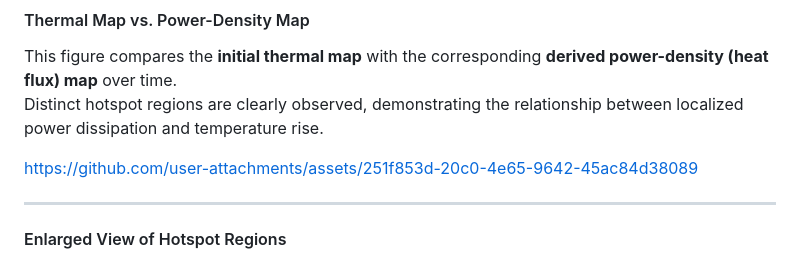
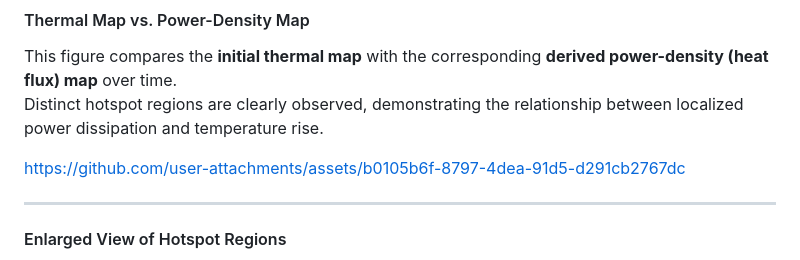
Before and after one commit to sheldonucr/commercial_thermal_map_dataset, a Markdown page: README.md, the part around the change. GitHub-like rendering.

Commit message:
Change thermal map link in README.md
Updated the link for the thermal map vs power density comparison.

```diff
--- a/README.md
+++ b/README.md
@@ -89,7 +89,10 @@ This figure compares the **initial thermal map** with the corresponding **derive
 Distinct hotspot regions are clearly observed, demonstrating the relationship between localized power dissipation and temperature rise.
 
 <!-- Thermal map vs power density -->
-https://github.com/user-attachments/assets/251f853d-20c0-4e65-9642-45ac84d38089
+<!-- https://github.com/user-attachments/assets/251f853d-20c0-4e65-9642-45ac84d38089 -->
+https://github.com/user-attachments/assets/b0105b6f-8797-4dea-91d5-d291cb2767dc
+
+
 
 ---
 
```
